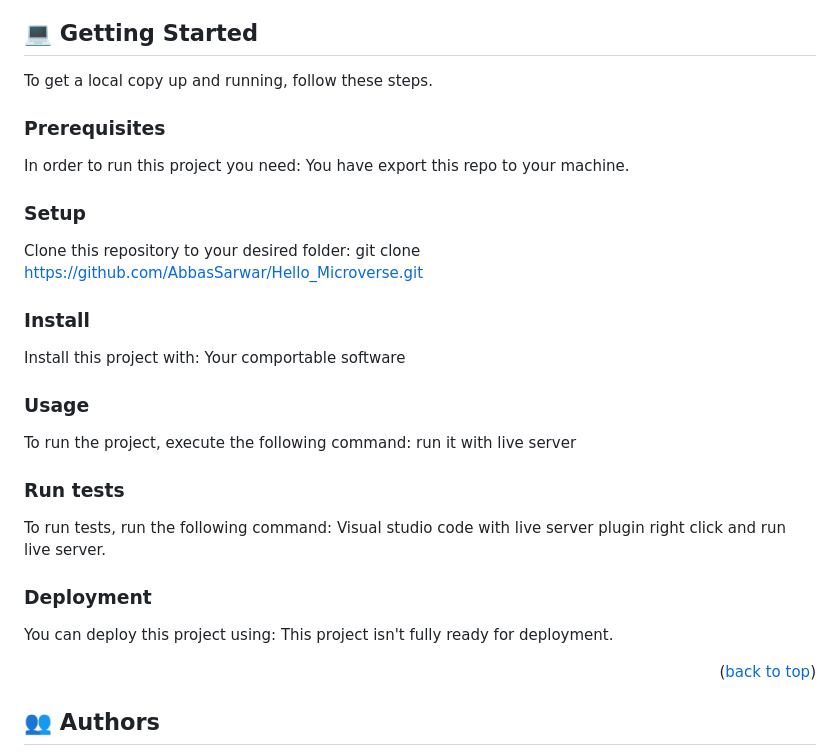
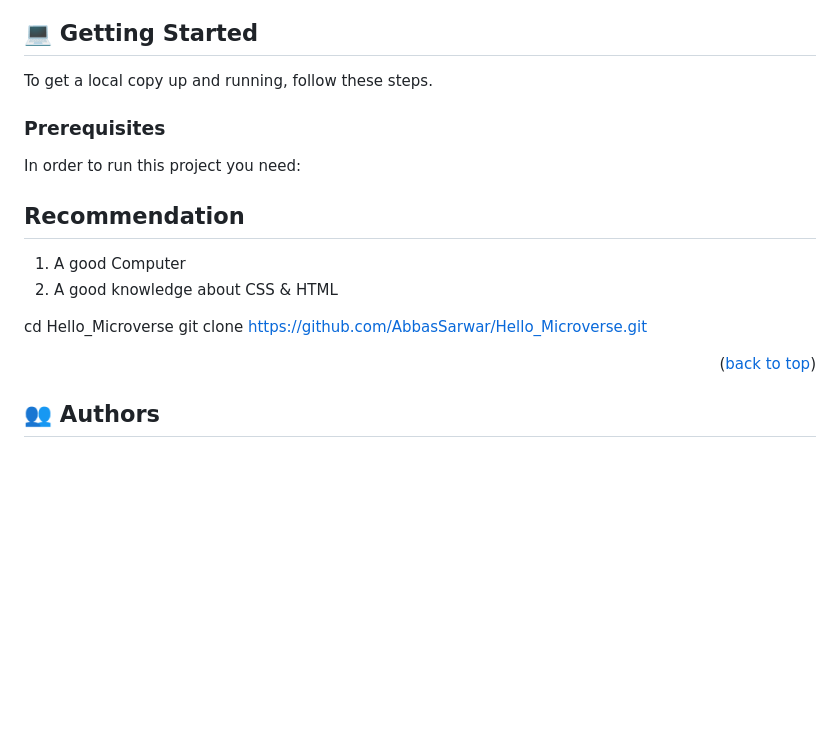
Before and after one commit to AbbasSarwar/Hello_Microverse, a Markdown page: README.md, the part around one of its changes. Drawn GitHub-style; blank space fills up the shorter version.

````diff
--- a/README.md
+++ b/README.md
@@ -116,79 +110,17 @@ After you're finished please remove all the comments and instructions!
 
 To get a local copy up and running, follow these steps.
 
+
 ### Prerequisites
 
-In order to run this project you need: You have export this repo to your machine.
+In order to run this project you need:
 
-<!--
-Example command:
+## Recommendation
+1. A good Computer
+2. A good knowledge about CSS & HTML
 
-```sh
- gem install rails
-```
- -->
-
-### Setup
-
-Clone this repository to your desired folder: git clone https://github.com/AbbasSarwar/Hello_Microverse.git
-
-<!--
-Example commands:
-
-```sh
-  cd my-folder
-  git clone git@github.com:myaccount/my-project.git
-```
---->
-
-### Install
-
-Install this project with: Your comportable software
-
-<!--
-Example command:
-
-```sh
-  cd my-project
-  gem install
-```
---->
-
-### Usage
-
-To run the project, execute the following command: run it with live server
-
-<!--
-Example command:
-
-```sh
-  rails server
-```
---->
-
-### Run tests
-
-To run tests, run the following command: Visual studio code with live server plugin right click and run live server.
-
-<!--
-Example command:
-
-```sh
-  bin/rails test test/models/article_test.rb
-```
---->
-
-### Deployment
-
-You can deploy this project using: This project isn't fully ready for deployment.
-
-<!--
-Example:
-
-```sh
-
-```
- -->
+cd Hello_Microverse
+git clone https://github.com/AbbasSarwar/Hello_Microverse.git
 
 <p align="right">(<a href="#readme-top">back to top</a>)</p>
 
````
Also changed, not shown: other parts of README.md (+0 -6 lines).
